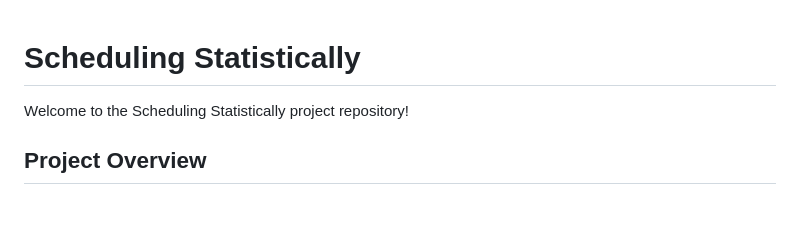
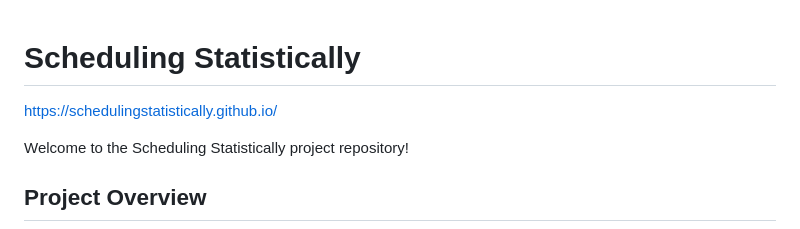
Before and after one commit to SchedulingStatistically/SchedulingStatistically.github.io, a Markdown page: README.md, the part around the change. Drawn GitHub-style; blank space fills up the shorter version.

Commit message:
Added published website to the top of the markdown.

```diff
--- a/README.md
+++ b/README.md
@@ -1,4 +1,5 @@
 # Scheduling Statistically
+https://schedulingstatistically.github.io/
 
 Welcome to the Scheduling Statistically project repository!
 
```
